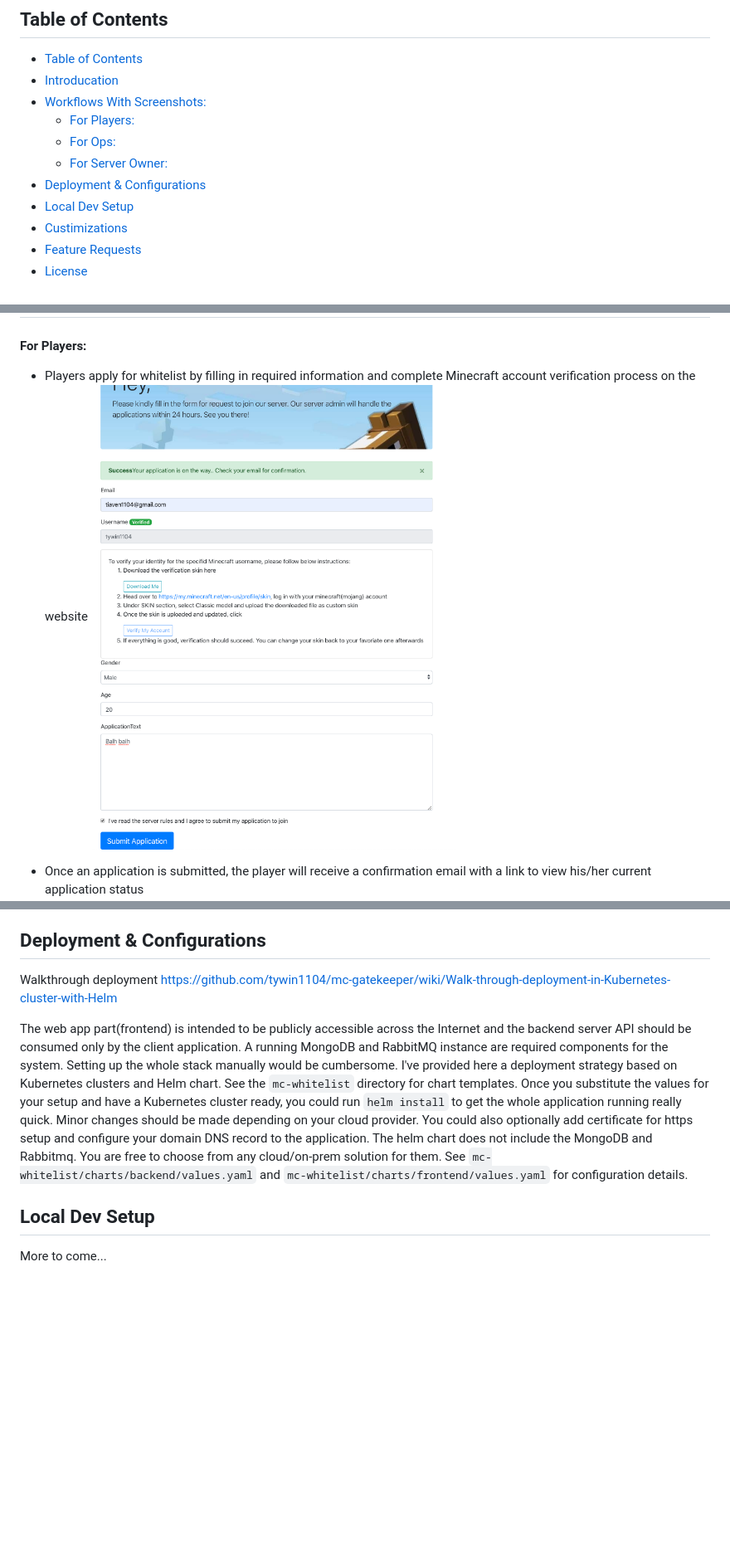
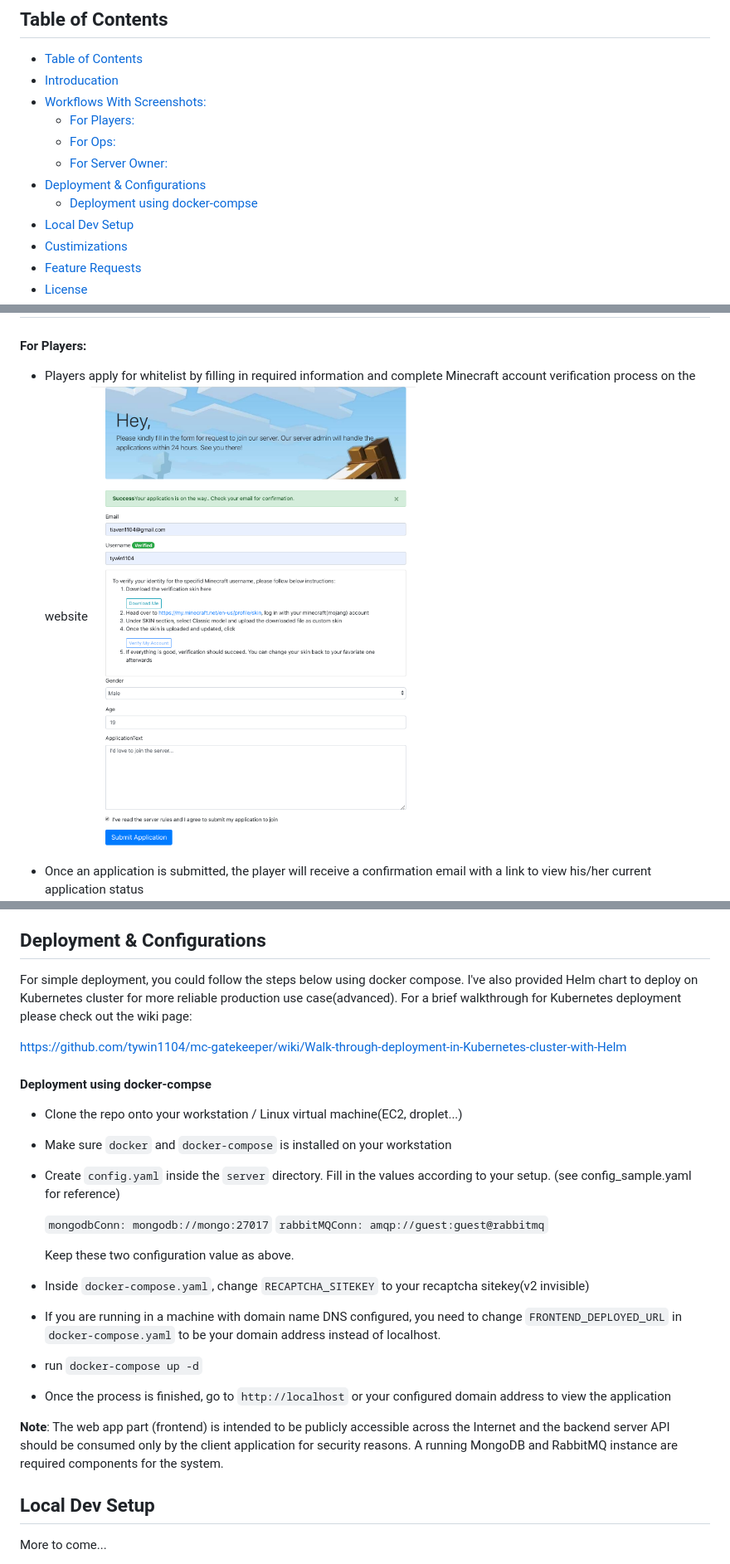
Before and after one commit to tywin1104/mc-gatekeeper, a Markdown page: README.md, 3 parts joined by grey strips. Shown: that part at 83% size. Rendered like a GitHub page; pictures changed too: images/Splash.png; blank space fills up the shorter version.

Commit message:
modify readme to include step for docker-compose deploy

```diff
--- a/README.md
+++ b/README.md
@@ -31,6 +31,7 @@
     - [For Ops:](#for-ops)
     - [For Server Owner:](#for-server-owner)
 - [Deployment & Configurations](#deployment--configurations)
+    - [Deployment using docker-compse](#deployment-using-docker-compse)
 - [Local Dev Setup](#local-dev-setup)
 - [Custimizations](#custimizations)
 - [Feature Requests](#feature-requests)
@@ -100,9 +101,27 @@ On top of these, it is implemented with security(encryotion; private endpoints t
 
 ## Deployment & Configurations
 
-Walkthrough deployment https://github.com/tywin1104/mc-gatekeeper/wiki/Walk-through-deployment-in-Kubernetes-cluster-with-Helm
+For simple deployment, you could follow the steps below using docker compose. I've also provided Helm chart to deploy on Kubernetes cluster for more reliable production use case(advanced). For a brief  walkthrough for Kubernetes deployment please check out the wiki page:
 
-The web app part(frontend) is intended to be publicly accessible across the Internet and the backend server API should be consumed only by the client application. A running MongoDB and RabbitMQ instance are required components for the system. Setting up the whole stack manually would be cumbersome. I've provided here a deployment strategy based on Kubernetes clusters and Helm chart. See the `mc-whitelist` directory for chart templates. Once you substitute the values for your setup and have a Kubernetes cluster ready, you could run `helm install` to get the whole application running really quick. Minor changes should be made depending on your cloud provider. You could also optionally add certificate for https setup and configure your domain DNS record to the application. The helm chart does not include the MongoDB and Rabbitmq. You are free to choose from any cloud/on-prem solution for them. See `mc-whitelist/charts/backend/values.yaml` and `mc-whitelist/charts/frontend/values.yaml` for configuration details.
+ https://github.com/tywin1104/mc-gatekeeper/wiki/Walk-through-deployment-in-Kubernetes-cluster-with-Helm
+
+#### Deployment using docker-compse
+ - Clone the repo onto your workstation / Linux virtual machine(EC2, droplet...)
+ - Make sure `docker` and `docker-compose` is installed on your workstation
+ - Create `config.yaml` inside the `server` directory. Fill in the values according to your setup. (see config_sample.yaml for reference)
+
+   `mongodbConn: mongodb://mongo:27017`
+   `rabbitMQConn: amqp://guest:guest@rabbitmq`
+
+   Keep these two configuration value as above.
+ - Inside `docker-compose.yaml`, change `RECAPTCHA_SITEKEY` to your recaptcha sitekey(v2 invisible)
+ - If you are running in a machine with domain name DNS configured, you need to change `FRONTEND_DEPLOYED_URL` in `docker-compose.yaml` to be your domain address instead of localhost.
+ - run `docker-compose up -d`
+ - Once the process is finished, go to `http://localhost` or your configured domain address to view the application
+
+
+
+**Note**: The web app part (frontend) is intended to be publicly accessible across the Internet and the backend server API should be consumed only by the client application for security reasons. A running MongoDB and RabbitMQ instance are required components for the system.
 
 ## Local Dev Setup
 
```
